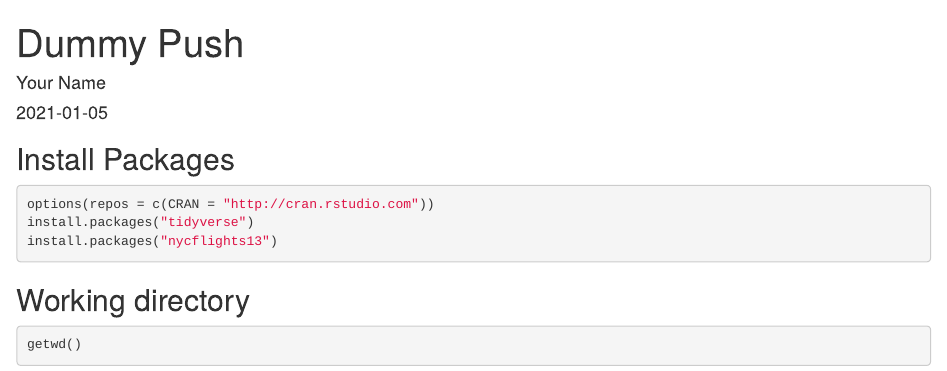
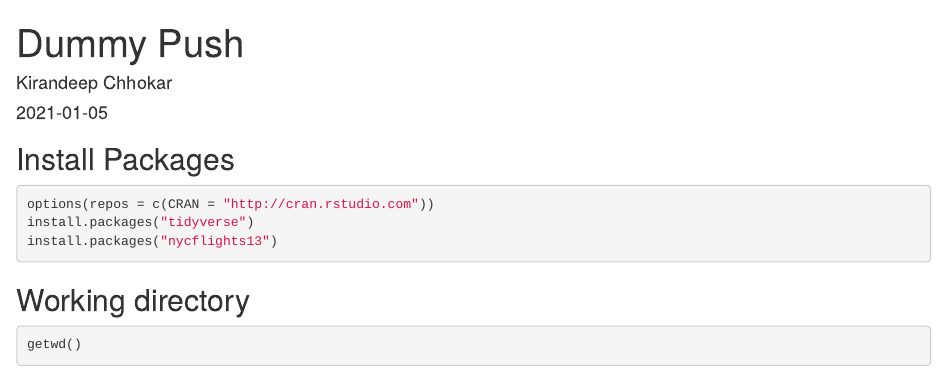
Before and after one commit to kchhokar/BIS15W2021_kchhokar, an R Markdown document (dummy_push.Rmd): the page in a window 1100 px wide, from its top. Rendered offline with R 4.5, knitr and Pandoc, with nearby package versions; some code elsewhere in the file could not run offline.

Commit message:
Update dummy_push.Rmd

```diff
--- a/dummy_push.Rmd
+++ b/dummy_push.Rmd
@@ -1,6 +1,6 @@
 ---
 title: "Dummy Push"
-author: "Your Name"
+author: "Kirandeep Chhokar"
 date: "`r Sys.Date()`"
 output: html_document
 ---
```
